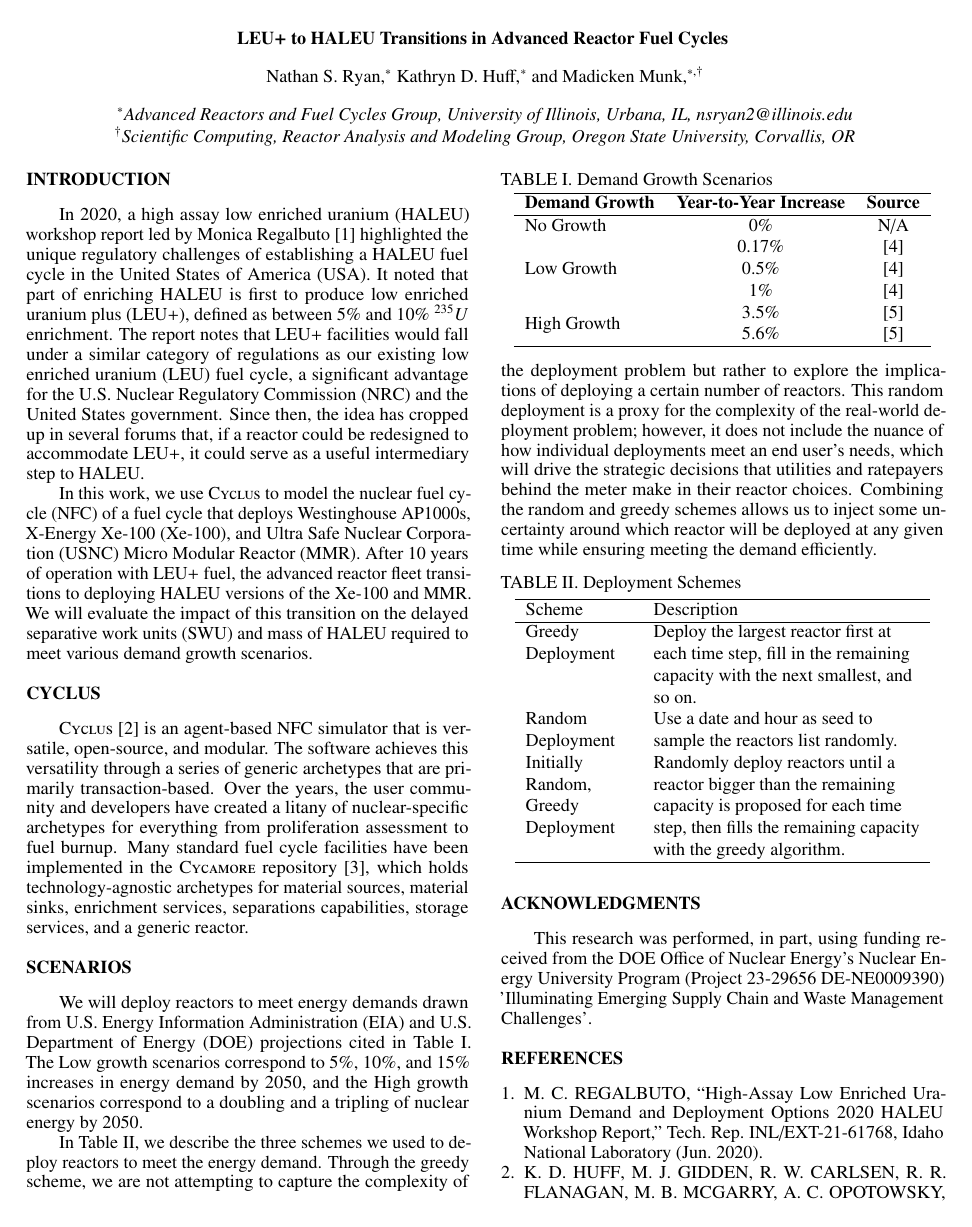
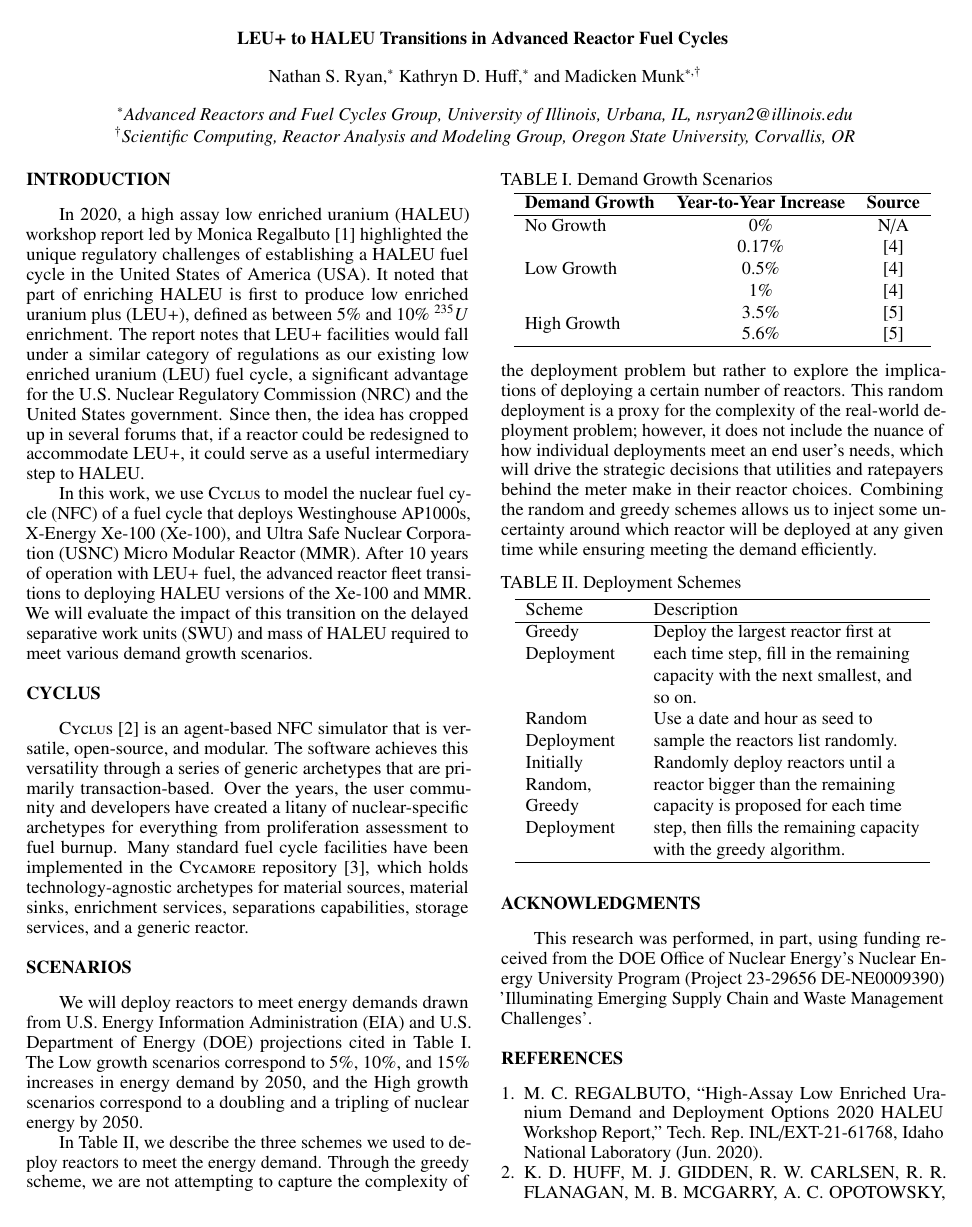
Before and after one commit to arfc/2025-ryan-twofcs, a LaTeX document (abstract/nryan_twofcs_abstract.tex): page 1 of 2. Compiled offline with pdfLaTeX.

Commit message:
remove extra comma after Munk

```diff
--- a/abstract/nryan_twofcs_abstract.tex
+++ b/abstract/nryan_twofcs_abstract.tex
@@ -1,7 +1,7 @@
 \documentclass{anstrans}
 %%%%%%%%%%%%%%%%%%%%%%%%%%%%%%%%%%%
 \title{LEU+ to HALEU Transitions in Advanced Reactor Fuel Cycles}
-\author{Nathan S. Ryan,$^{*}$ Kathryn D. Huff,$^{*}$ and Madicken Munk,$^{*, \dagger}$}
+\author{Nathan S. Ryan,$^{*}$ Kathryn D. Huff,$^{*}$ and Madicken Munk$^{*, \dagger}$}
 
 \institute{
 $^{*}$Advanced Reactors and Fuel Cycles Group, University of Illinois,
```
Also changed, not shown: abstract/nryan_twofcs_abstract.pdf.
